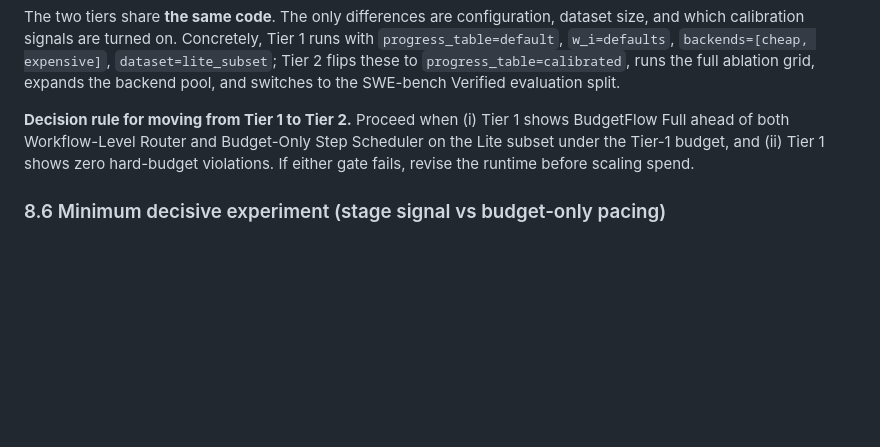
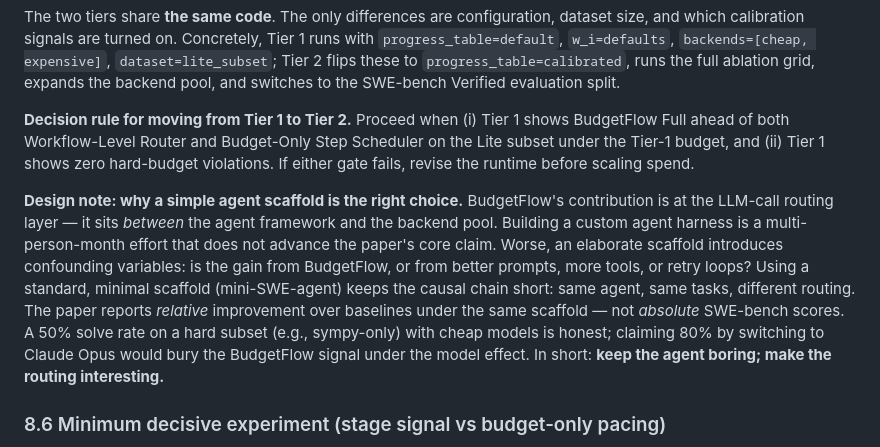
Before and after one commit to EnzoDing-rgb/AgentOS, a Markdown page: paper1/docs/paper1_concept.md, the part around the change. Rendered like a GitHub page; blank space fills up the shorter version.

Commit message:
docs: add design rationale - why simple agent scaffold is correct choice
Key insight: BudgetFlow's contribution is LLM-call routing, not agent
engineering. Using mini-SWE-agent keeps causal chain short, avoids
confounding variables. Paper reports relative improvement, not absolute
scores. "Keep the agent boring; make the routing interesting."

Co-Authored-By: Claude Opus 4.7 <noreply@anthropic.com>

```diff
--- a/paper1/docs/paper1_concept.md
+++ b/paper1/docs/paper1_concept.md
@@ -711,6 +711,8 @@ The two tiers share **the same code**. The only differences are configuration, d
 
 **Decision rule for moving from Tier 1 to Tier 2.** Proceed when (i) Tier 1 shows BudgetFlow Full ahead of both Workflow-Level Router and Budget-Only Step Scheduler on the Lite subset under the Tier-1 budget, and (ii) Tier 1 shows zero hard-budget violations. If either gate fails, revise the runtime before scaling spend.
 
+**Design note: why a simple agent scaffold is the right choice.** BudgetFlow's contribution is at the LLM-call routing layer — it sits *between* the agent framework and the backend pool. Building a custom agent harness is a multi-person-month effort that does not advance the paper's core claim. Worse, an elaborate scaffold introduces confounding variables: is the gain from BudgetFlow, or from better prompts, more tools, or retry loops? Using a standard, minimal scaffold (mini-SWE-agent) keeps the causal chain short: same agent, same tasks, different routing. The paper reports *relative* improvement over baselines under the same scaffold — not *absolute* SWE-bench scores. A 50% solve rate on a hard subset (e.g., sympy-only) with cheap models is honest; claiming 80% by switching to Claude Opus would bury the BudgetFlow signal under the model effect. In short: **keep the agent boring; make the routing interesting.**
+
 ### 8.6 Minimum decisive experiment (stage signal vs budget-only pacing)
 
 Run BudgetFlow **Full** (three stages + default $w_i$ + progress table) and **Budget-Only Step Scheduler** under identical settings: same agent scaffold, same backend pool, same global budget, same concurrency knobs, same evaluation split. The only deliberate difference is that Budget-Only drops stage weights and the calibrated progress table, keeping ledger, reservation, admission, and `budget_pressure`.
```
